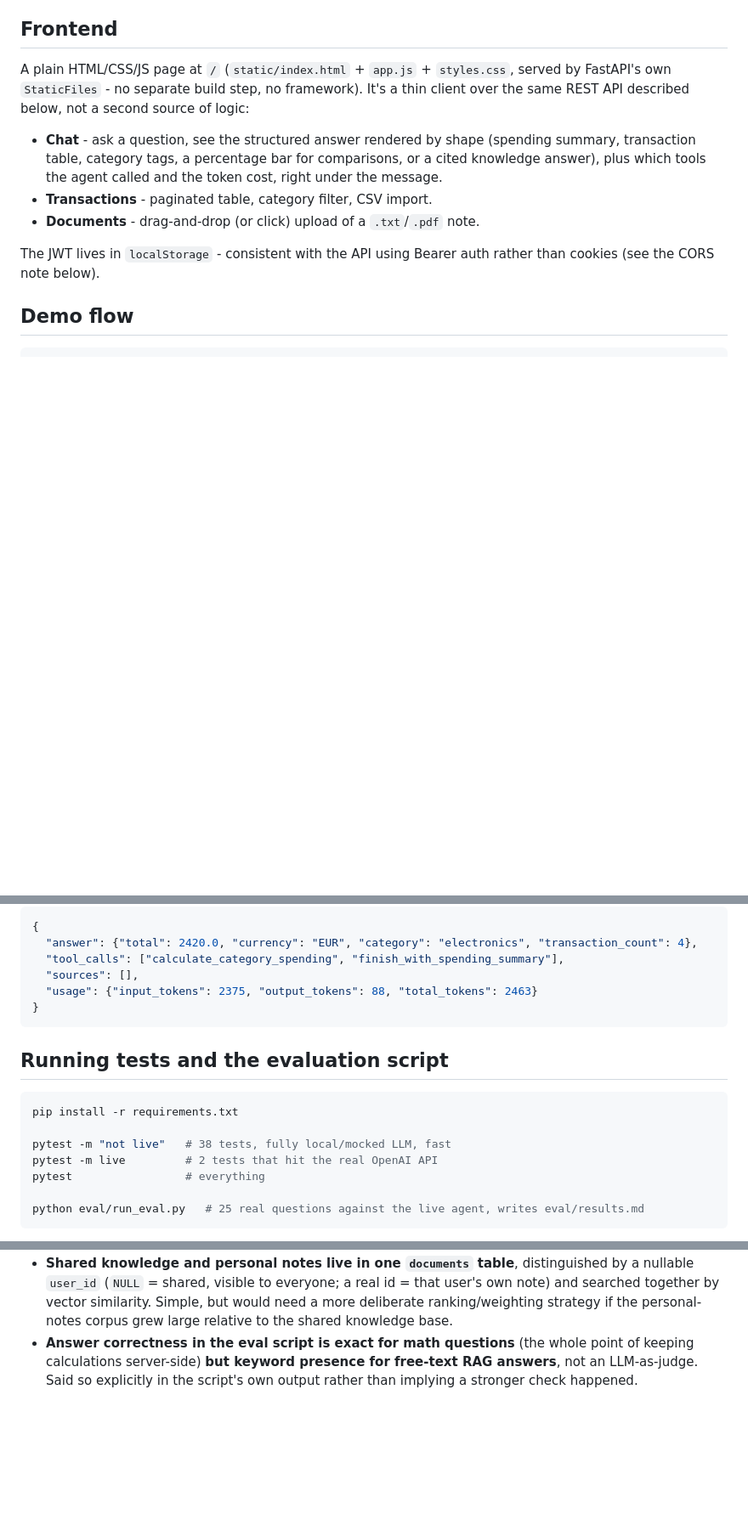
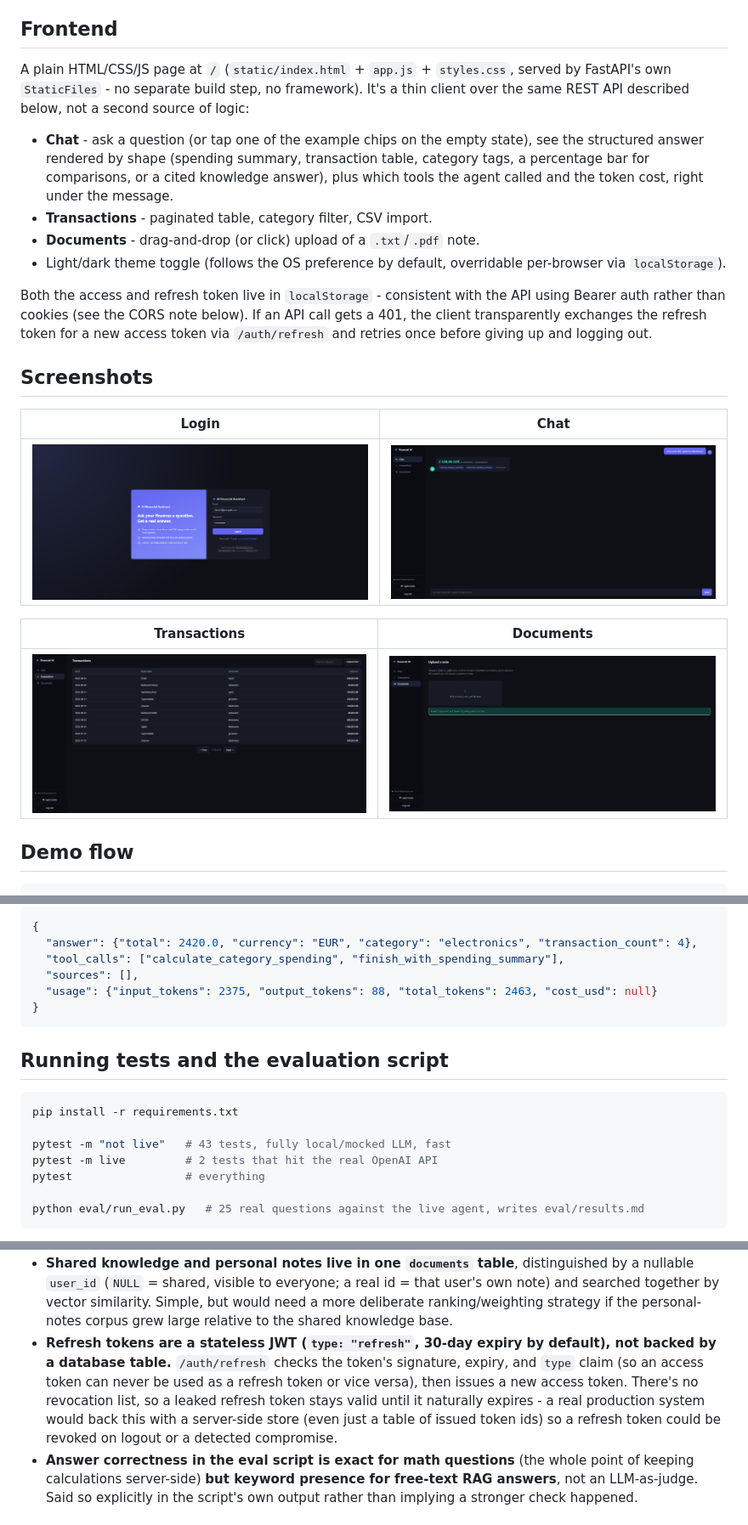
Before and after one commit to maxprogerit/miniFinancialAI, a Markdown page: README.md, 3 parts joined by grey strips. Shown at 85% size. GitHub-like rendering; pictures changed too: docs/screenshots/chat.png (added), docs/screenshots/documents.png (added), docs/screenshots/login.png (added); blank space fills up the shorter version.

````diff
--- a/README.md
+++ b/README.md
@@ -109,15 +110,33 @@ A plain HTML/CSS/JS page at `/` (`static/index.html` + `app.js` +
 step, no framework). It's a thin client over the same REST API described
 below, not a second source of logic:
 
-- **Chat** - ask a question, see the structured answer rendered by shape
-  (spending summary, transaction table, category tags, a percentage bar
-  for comparisons, or a cited knowledge answer), plus which tools the
-  agent called and the token cost, right under the message.
+- **Chat** - ask a question (or tap one of the example chips on the empty
+  state), see the structured answer rendered by shape (spending summary,
+  transaction table, category tags, a percentage bar for comparisons, or a
+  cited knowledge answer), plus which tools the agent called and the token
+  cost, right under the message.
 - **Transactions** - paginated table, category filter, CSV import.
 - **Documents** - drag-and-drop (or click) upload of a `.txt`/`.pdf` note.
+- Light/dark theme toggle (follows the OS preference by default, overridable
+  per-browser via `localStorage`).
 
-The JWT lives in `localStorage` - consistent with the API using Bearer
-auth rather than cookies (see the CORS note below).
+Both the access and refresh token live in `localStorage` - consistent with
+the API using Bearer auth rather than cookies (see the CORS note below). If
+an API call gets a 401, the client transparently exchanges the refresh token
+for a new access token via `/auth/refresh` and retries once before giving up
+and logging out.
+
+## Screenshots
+
+<!-- Captured from a running `docker compose up` stack at http://localhost:8000/ -->
+
+| Login | Chat |
+|---|---|
+| ![Login screen](docs/screenshots/login.png) | ![Chat with a spending summary answer](docs/screenshots/chat.png) |
+
+| Transactions | Documents |
+|---|---|
+| ![Transactions table with filter and pagination](docs/screenshots/transactions.png) | ![Document upload](docs/screenshots/documents.png) |
 
 ## Demo flow
 
@@ -161,7 +180,7 @@ Example `/chat` response shape:
   "answer": {"total": 2420.0, "currency": "EUR", "category": "electronics", "transaction_count": 4},
   "tool_calls": ["calculate_category_spending", "finish_with_spending_summary"],
   "sources": [],
-  "usage": {"input_tokens": 2375, "output_tokens": 88, "total_tokens": 2463}
+  "usage": {"input_tokens": 2375, "output_tokens": 88, "total_tokens": 2463, "cost_usd": null}
 }
 ```
 
@@ -170,7 +189,7 @@ Example `/chat` response shape:
 ```bash
 pip install -r requirements.txt
 
-pytest -m "not live"   # 38 tests, fully local/mocked LLM, fast
+pytest -m "not live"   # 43 tests, fully local/mocked LLM, fast
 pytest -m live         # 2 tests that hit the real OpenAI API
 pytest                 # everything
 
@@ -217,6 +236,14 @@ here once this is pushed to a real GitHub repo
   vector similarity. Simple, but would need a more deliberate
   ranking/weighting strategy if the personal-notes corpus grew large
   relative to the shared knowledge base.
+- **Refresh tokens are a stateless JWT (`type: "refresh"`, 30-day expiry by
+  default), not backed by a database table.** `/auth/refresh` checks the
+  token's signature, expiry, and `type` claim (so an access token can never
+  be used as a refresh token or vice versa), then issues a new access token.
+  There's no revocation list, so a leaked refresh token stays valid until it
+  naturally expires - a real production system would back this with a
+  server-side store (even just a table of issued token ids) so a refresh
+  token could be revoked on logout or a detected compromise.
 - **Answer correctness in the eval script is exact for math questions**
   (the whole point of keeping calculations server-side) **but keyword
   presence for free-text RAG answers**, not an LLM-as-judge. Said so
````
Also changed, not shown: other parts of README.md (+4 -3 lines), 12 other files.
